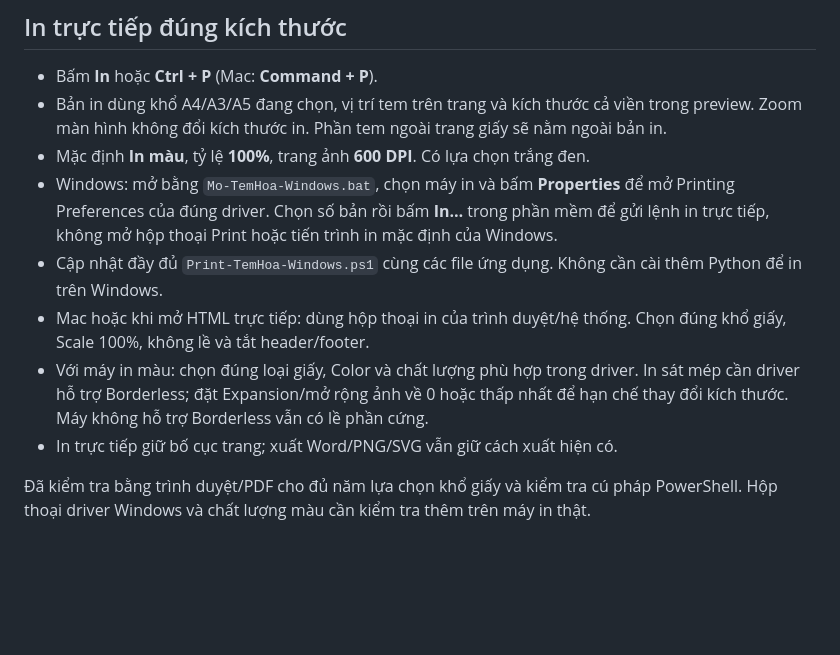
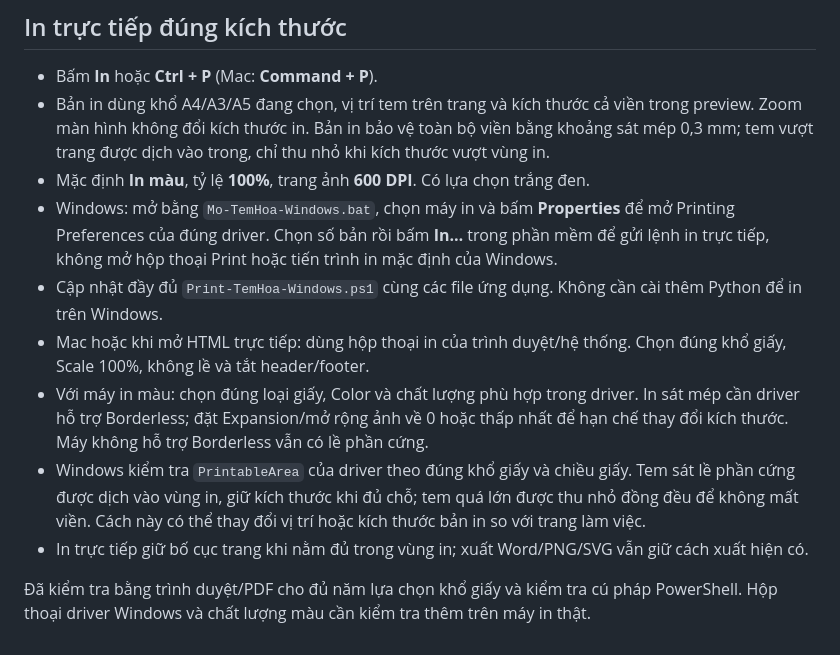
Before and after one commit to minhdienhp2013/TEMhoa, a Markdown page: README.md, the part around the change. Drawn GitHub-style; blank space fills up the shorter version.

Commit message:
Giữ đủ đường viền khi in tem sát mép giấy

```diff
--- a/README.md
+++ b/README.md
@@ -73,12 +73,13 @@ Các mẫu cá nhân không được đưa lên GitHub. Khi cập nhật bằng
 ## In trực tiếp đúng kích thước
 
 - Bấm **In** hoặc **Ctrl + P** (Mac: **Command + P**).
-- Bản in dùng khổ A4/A3/A5 đang chọn, vị trí tem trên trang và kích thước cả viền trong preview. Zoom màn hình không đổi kích thước in. Phần tem ngoài trang giấy sẽ nằm ngoài bản in.
+- Bản in dùng khổ A4/A3/A5 đang chọn, vị trí tem trên trang và kích thước cả viền trong preview. Zoom màn hình không đổi kích thước in. Bản in bảo vệ toàn bộ viền bằng khoảng sát mép 0,3 mm; tem vượt trang được dịch vào trong, chỉ thu nhỏ khi kích thước vượt vùng in.
 - Mặc định **In màu**, tỷ lệ **100%**, trang ảnh **600 DPI**. Có lựa chọn trắng đen.
 - Windows: mở bằng `Mo-TemHoa-Windows.bat`, chọn máy in và bấm **Properties** để mở Printing Preferences của đúng driver. Chọn số bản rồi bấm **In…** trong phần mềm để gửi lệnh in trực tiếp, không mở hộp thoại Print hoặc tiến trình in mặc định của Windows.
 - Cập nhật đầy đủ `Print-TemHoa-Windows.ps1` cùng các file ứng dụng. Không cần cài thêm Python để in trên Windows.
 - Mac hoặc khi mở HTML trực tiếp: dùng hộp thoại in của trình duyệt/hệ thống. Chọn đúng khổ giấy, Scale 100%, không lề và tắt header/footer.
 - Với máy in màu: chọn đúng loại giấy, Color và chất lượng phù hợp trong driver. In sát mép cần driver hỗ trợ Borderless; đặt Expansion/mở rộng ảnh về 0 hoặc thấp nhất để hạn chế thay đổi kích thước. Máy không hỗ trợ Borderless vẫn có lề phần cứng.
-- In trực tiếp giữ bố cục trang; xuất Word/PNG/SVG vẫn giữ cách xuất hiện có.
+- Windows kiểm tra `PrintableArea` của driver theo đúng khổ giấy và chiều giấy. Tem sát lề phần cứng được dịch vào vùng in, giữ kích thước khi đủ chỗ; tem quá lớn được thu nhỏ đồng đều để không mất viền. Cách này có thể thay đổi vị trí hoặc kích thước bản in so với trang làm việc.
+- In trực tiếp giữ bố cục trang khi nằm đủ trong vùng in; xuất Word/PNG/SVG vẫn giữ cách xuất hiện có.
 
 Đã kiểm tra bằng trình duyệt/PDF cho đủ năm lựa chọn khổ giấy và kiểm tra cú pháp PowerShell. Hộp thoại driver Windows và chất lượng màu cần kiểm tra thêm trên máy in thật.
```
